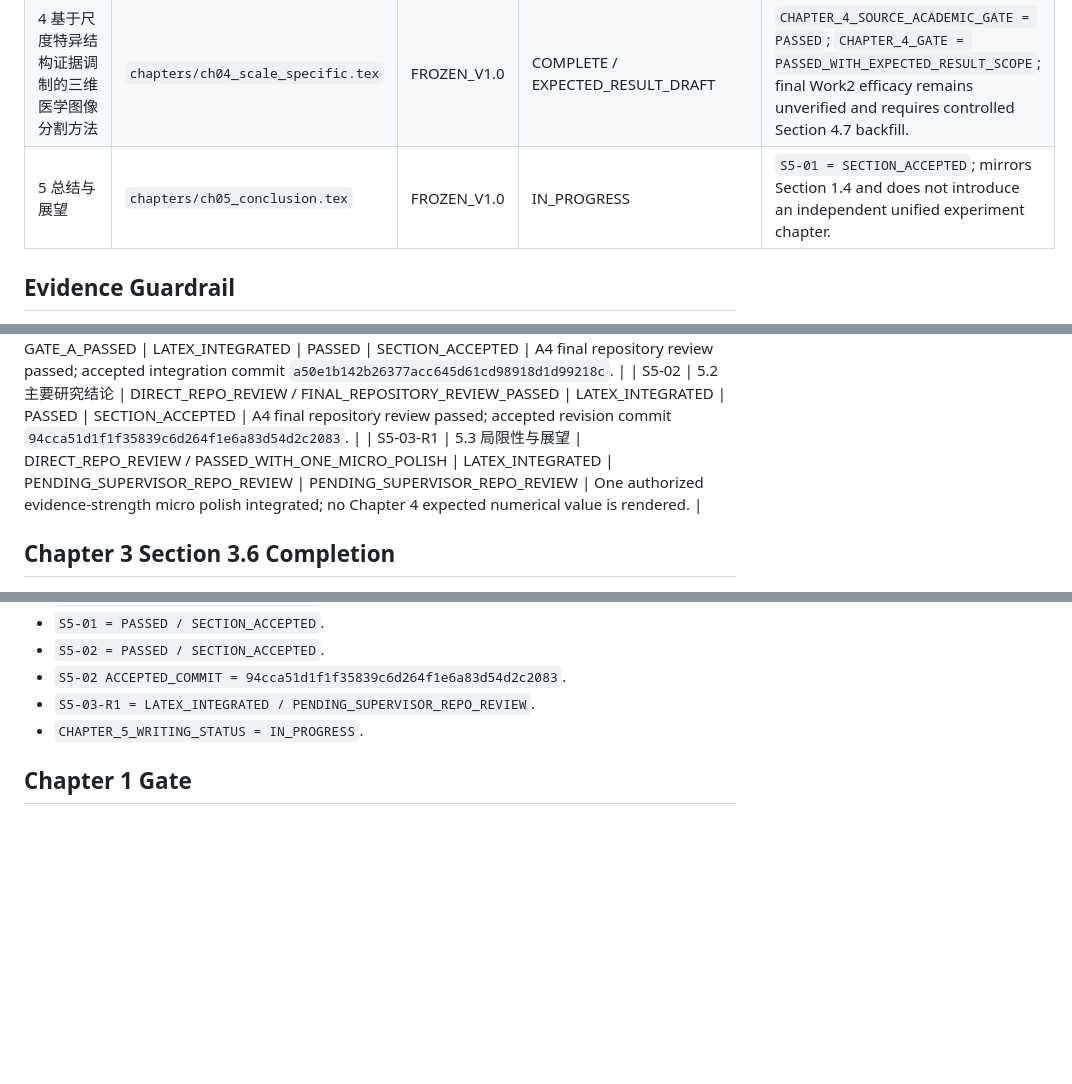
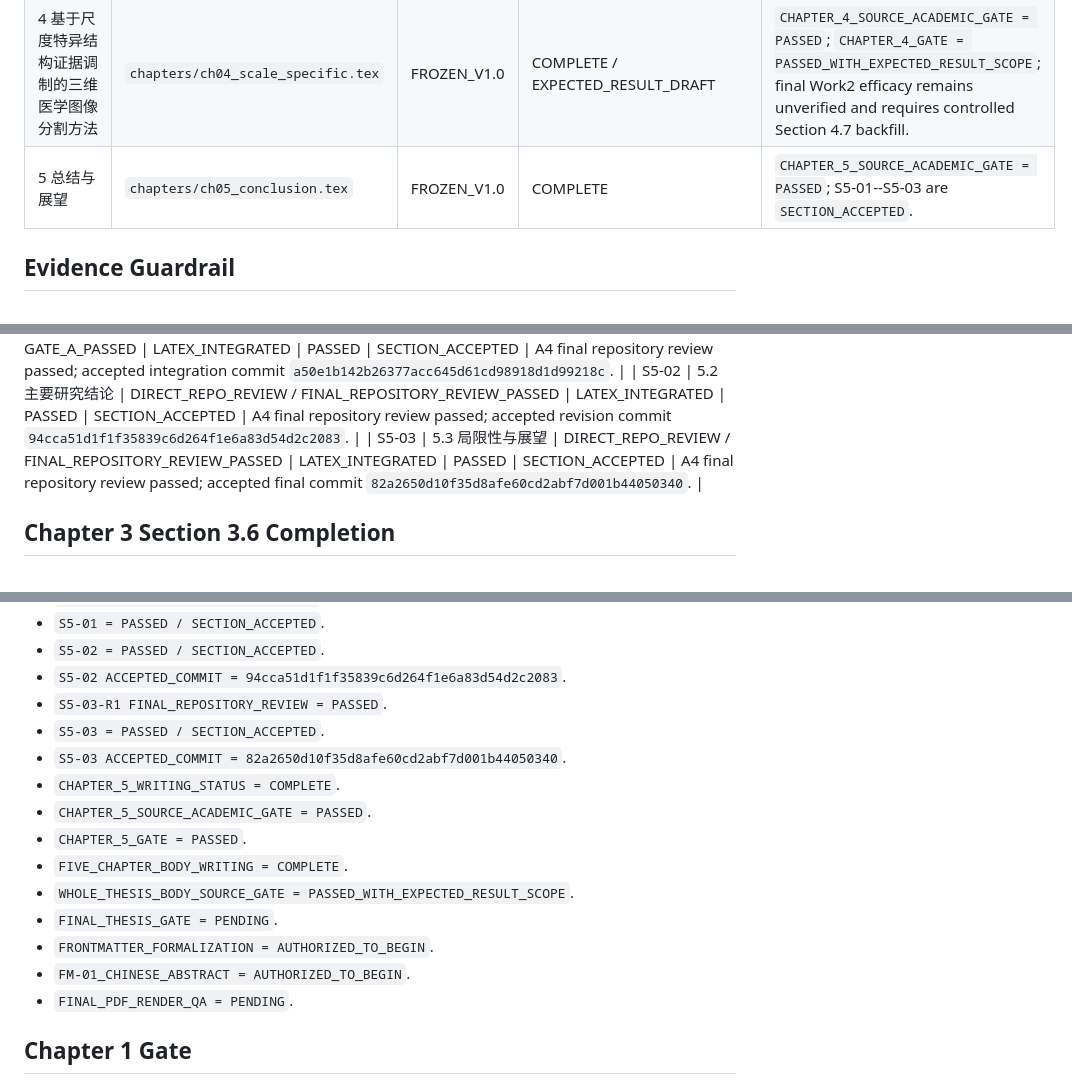
Before and after one commit to Wu-up/graduate-paper, a Markdown page: docs/CHAPTER_STATUS.md, 3 parts joined by grey strips. Rendered like a GitHub page; blank space fills up the shorter version.

```diff
--- a/docs/CHAPTER_STATUS.md
+++ b/docs/CHAPTER_STATUS.md
@@ -10,7 +10,7 @@ The thesis directory was frozen as a five-chapter architecture in P-002. "Frozen
 | 2 三维医学图像分割相关理论与关键技术 | `chapters/ch02_background.tex` | FROZEN_V1.0 | COMPLETE | Chapter Academic Gate: `PASSED`; Whole-thesis format QA: `PASSED`; Sections 2.1--2.6 accepted. |
 | 3 基于Vision-xLSTM局部--全局协同建模的三维医学图像分割方法 | `chapters/ch03_vil_unet.tex` | FROZEN_V1.0 | COMPLETE / QUALITY_REVISION_ACCEPTED | Historical `CHAPTER_3_GATE = PASSED / CHAPTER_ACCEPTED`; post-acceptance quality revision is closed and accepted. |
 | 4 基于尺度特异结构证据调制的三维医学图像分割方法 | `chapters/ch04_scale_specific.tex` | FROZEN_V1.0 | COMPLETE / EXPECTED_RESULT_DRAFT | `CHAPTER_4_SOURCE_ACADEMIC_GATE = PASSED`; `CHAPTER_4_GATE = PASSED_WITH_EXPECTED_RESULT_SCOPE`; final Work2 efficacy remains unverified and requires controlled Section 4.7 backfill. |
-| 5 总结与展望 | `chapters/ch05_conclusion.tex` | FROZEN_V1.0 | IN_PROGRESS | `S5-01 = SECTION_ACCEPTED`; mirrors Section 1.4 and does not introduce an independent unified experiment chapter. |
+| 5 总结与展望 | `chapters/ch05_conclusion.tex` | FROZEN_V1.0 | COMPLETE | `CHAPTER_5_SOURCE_ACADEMIC_GATE = PASSED`; S5-01--S5-03 are `SECTION_ACCEPTED`. |
 
 ## Evidence Guardrail
 
@@ -83,7 +83,7 @@ Resolved in P-003B-R1:
 | S4-08 | 4.8 本章小结 | DIRECT_REPO_REVIEW / GATE_A_PASSED | LATEX_INTEGRATED | PASSED | SECTION_ACCEPTED | A4 final repository review passed; accepted integration commit `5c63ce1a790962a2dd9fc53d7017124af5e712f8`. |
 | S5-01 | 5.1 全文工作总结 | DIRECT_REPO_REVIEW / GATE_A_PASSED | LATEX_INTEGRATED | PASSED | SECTION_ACCEPTED | A4 final repository review passed; accepted integration commit `a50e1b142b26377acc645d61cd98918d1d99218c`. |
 | S5-02 | 5.2 主要研究结论 | DIRECT_REPO_REVIEW / FINAL_REPOSITORY_REVIEW_PASSED | LATEX_INTEGRATED | PASSED | SECTION_ACCEPTED | A4 final repository review passed; accepted revision commit `94cca51d1f1f35839c6d264f1e6a83d54d2c2083`. |
-| S5-03-R1 | 5.3 局限性与展望 | DIRECT_REPO_REVIEW / PASSED_WITH_ONE_MICRO_POLISH | LATEX_INTEGRATED | PENDING_SUPERVISOR_REPO_REVIEW | PENDING_SUPERVISOR_REPO_REVIEW | One authorized evidence-strength micro polish integrated; no Chapter 4 expected numerical value is rendered. |
+| S5-03 | 5.3 局限性与展望 | DIRECT_REPO_REVIEW / FINAL_REPOSITORY_REVIEW_PASSED | LATEX_INTEGRATED | PASSED | SECTION_ACCEPTED | A4 final repository review passed; accepted final commit `82a2650d10f35d8afe60cd2abf7d001b44050340`. |
 
 ## Chapter 3 Section 3.6 Completion
 
@@ -161,8 +161,18 @@ Resolved in P-003B-R1:
 - `S5-01 = PASSED / SECTION_ACCEPTED`.
 - `S5-02 = PASSED / SECTION_ACCEPTED`.
 - `S5-02 ACCEPTED_COMMIT = 94cca51d1f1f35839c6d264f1e6a83d54d2c2083`.
-- `S5-03-R1 = LATEX_INTEGRATED / PENDING_SUPERVISOR_REPO_REVIEW`.
-- `CHAPTER_5_WRITING_STATUS = IN_PROGRESS`.
+- `S5-03-R1 FINAL_REPOSITORY_REVIEW = PASSED`.
+- `S5-03 = PASSED / SECTION_ACCEPTED`.
+- `S5-03 ACCEPTED_COMMIT = 82a2650d10f35d8afe60cd2abf7d001b44050340`.
+- `CHAPTER_5_WRITING_STATUS = COMPLETE`.
+- `CHAPTER_5_SOURCE_ACADEMIC_GATE = PASSED`.
+- `CHAPTER_5_GATE = PASSED`.
+- `FIVE_CHAPTER_BODY_WRITING = COMPLETE`.
+- `WHOLE_THESIS_BODY_SOURCE_GATE = PASSED_WITH_EXPECTED_RESULT_SCOPE`.
+- `FINAL_THESIS_GATE = PENDING`.
+- `FRONTMATTER_FORMALIZATION = AUTHORIZED_TO_BEGIN`.
+- `FM-01_CHINESE_ABSTRACT = AUTHORIZED_TO_BEGIN`.
+- `FINAL_PDF_RENDER_QA = PENDING`.
 
 ## Chapter 1 Gate
 
```
Also changed, not shown: docs/SUPERVISOR_CHECKPOINT.md (+28 -4 lines).
